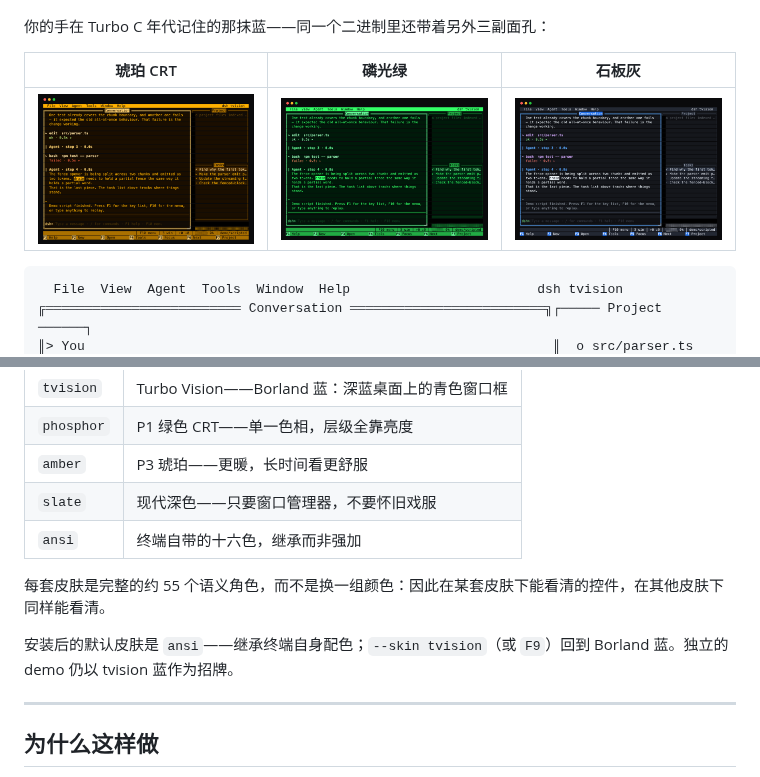
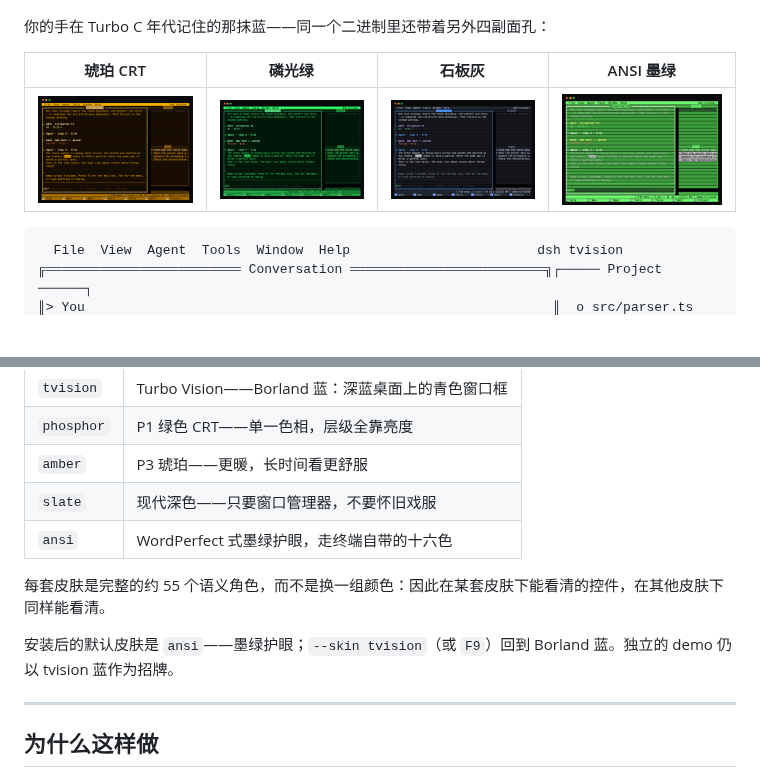
Before and after one commit to hongxin/dsh-tvision, a Markdown page: README.zh.md, 2 parts joined by grey strips. GitHub-like rendering; pictures changed too: docs/screenshots/ansi.png (added); blank space fills up the shorter version.

````diff
--- a/README.zh.md
+++ b/README.zh.md
@@ -7,11 +7,11 @@
 
 ![经典 Borland 蓝](docs/screenshots/tvision.png)
 
-你的手在 Turbo C 年代记住的那抹蓝——同一个二进制里还带着另外三副面孔：
+你的手在 Turbo C 年代记住的那抹蓝——同一个二进制里还带着另外四副面孔：
 
-| 琥珀 CRT | 磷光绿 | 石板灰 |
-|:---:|:---:|:---:|
-| ![琥珀 CRT](docs/screenshots/amber.png) | ![磷光绿](docs/screenshots/phosphor.png) | ![石板灰](docs/screenshots/slate.png) |
+| 琥珀 CRT | 磷光绿 | 石板灰 | ANSI 墨绿 |
+|:---:|:---:|:---:|:---:|
+| ![琥珀 CRT](docs/screenshots/amber.png) | ![磷光绿](docs/screenshots/phosphor.png) | ![石板灰](docs/screenshots/slate.png) | ![ANSI 墨绿](docs/screenshots/ansi.png) |
 
 ```
   File  View  Agent  Tools  Window  Help                        dsh tvision
@@ -148,11 +148,11 @@ dsh --profile tvision --skin amber --no-mouse            # 启动选项
 | `phosphor` | P1 绿色 CRT——单一色相，层级全靠亮度 |
 | `amber` | P3 琥珀——更暖，长时间看更舒服 |
 | `slate` | 现代深色——只要窗口管理器，不要怀旧戏服 |
-| `ansi` | 终端自带的十六色，继承而非强加 |
+| `ansi` | WordPerfect 式墨绿护眼，走终端自带的十六色 |
 
 每套皮肤是完整的约 55 个语义角色，而不是换一组颜色：因此在某套皮肤下能看清的控件，在其他皮肤下同样能看清。
 
-安装后的默认皮肤是 `ansi`——继承终端自身配色；`--skin tvision`（或 `F9`）回到 Borland 蓝。独立的 demo 仍以 tvision 蓝作为招牌。
+安装后的默认皮肤是 `ansi`——墨绿护眼；`--skin tvision`（或 `F9`）回到 Borland 蓝。独立的 demo 仍以 tvision 蓝作为招牌。
 
 ---
 
````
Also changed, not shown: README.md (+6 -6 lines), docs/DESIGN.md (+1 -1 lines), 1 other file.
